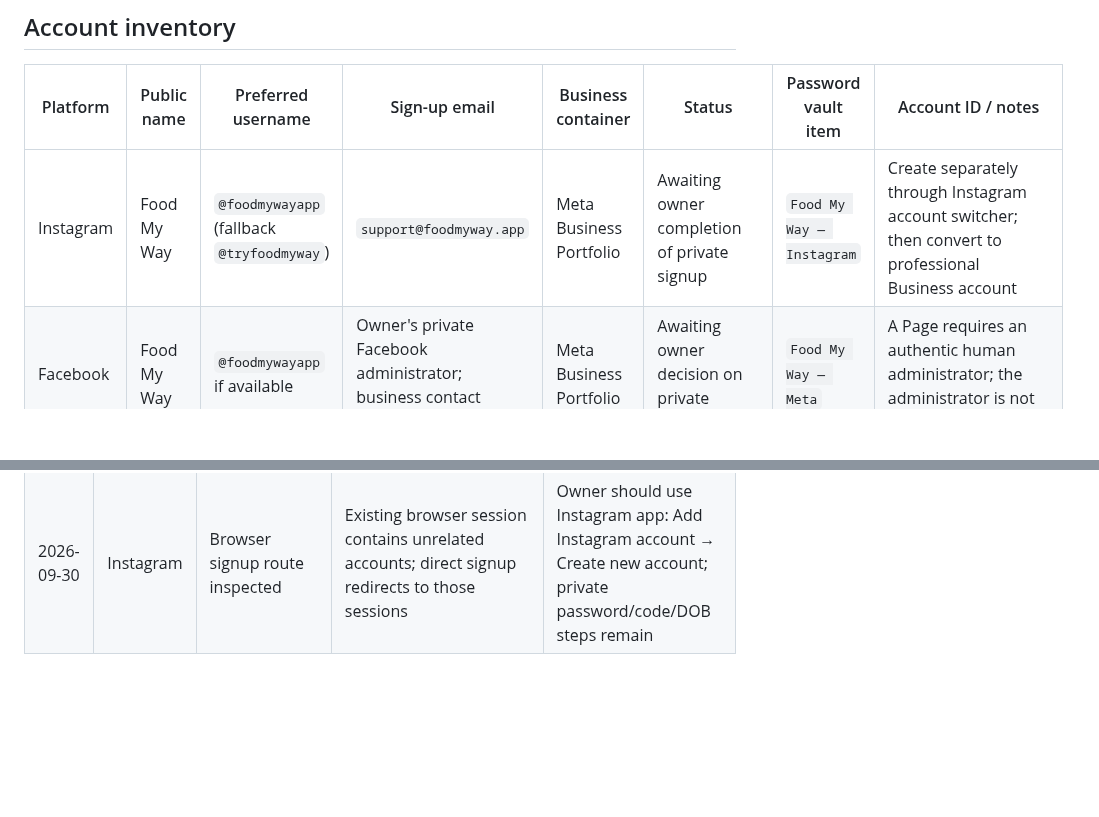
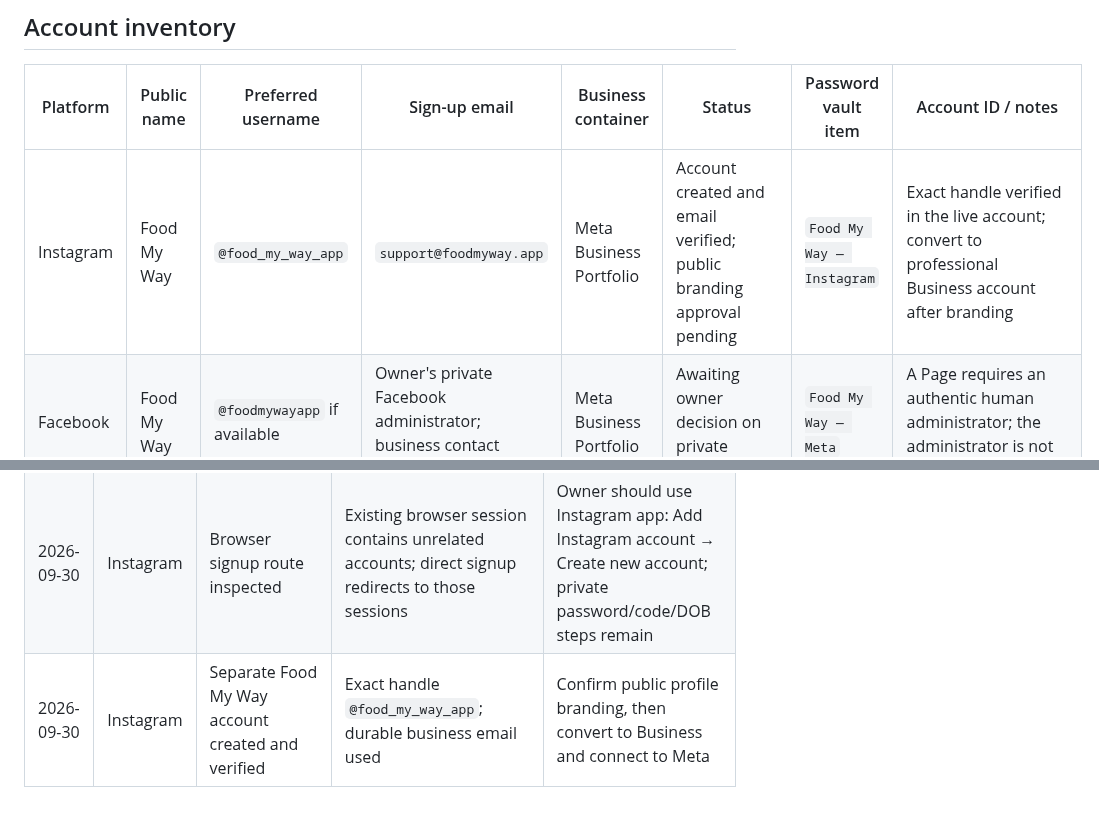
Before and after one commit to smarmytank-ui/Pickyeater, a Markdown page: SOCIAL_ACCOUNT_REGISTRY.md, 2 parts joined by grey strips. GitHub-like rendering; blank space fills up the shorter version.

Commit message:
Record Food My Way Instagram account

```diff
--- a/SOCIAL_ACCOUNT_REGISTRY.md
+++ b/SOCIAL_ACCOUNT_REGISTRY.md
@@ -41,7 +41,7 @@ Complete and record each item immediately after an account is created:
 
 | Platform | Public name | Preferred username | Sign-up email | Business container | Status | Password vault item | Account ID / notes |
 |---|---|---|---|---|---|---|---|
-| Instagram | Food My Way | `@foodmywayapp` (fallback `@tryfoodmyway`) | `support@foodmyway.app` | Meta Business Portfolio | Awaiting owner completion of private signup | `Food My Way — Instagram` | Create separately through Instagram account switcher; then convert to professional Business account |
+| Instagram | Food My Way | `@food_my_way_app` | `support@foodmyway.app` | Meta Business Portfolio | Account created and email verified; public branding approval pending | `Food My Way — Instagram` | Exact handle verified in the live account; convert to professional Business account after branding |
 | Facebook | Food My Way | `@foodmywayapp` if available | Owner's private Facebook administrator; business contact `support@foodmyway.app` | Meta Business Portfolio | Awaiting owner decision on private administrator | `Food My Way — Meta` | A Page requires an authentic human administrator; the administrator is not shown publicly |
 | Meta Business | Food My Way / TP Biz Op LLC | n/a | `support@foodmyway.app` | TP Biz Op LLC | Awaiting owner decision on private administrator | `Food My Way — Meta` | Pacific time; USD; connect Page and Instagram |
 | TikTok | Food My Way | `@foodmywayapp` | `support@foodmyway.app` | TikTok Business Center | Existing Picky Eater account must be inspected first | `Food My Way — TikTok` | Decide whether to rename or create fresh before submission |
@@ -68,3 +68,4 @@ Record account creation date, exact account ID, linked assets, verification stat
 | 2026-09-30 | TikTok | Advertiser form audited and corrected | Industry and spend range selected by owner; Los Angeles time and USD verified | Confirm changing contact name to Paul Horvat, opting out of Beta Tester Program, and final Continue submission |
 | 2026-09-30 | TikTok | Advertiser onboarding submitted and verified | Advertiser ID `7691373556810366996`; account name `TP Biz Op LLC_adv`; beta enrollment off | Link/verify TikTok Business Center, configure the public profile, and enable two-factor authentication |
 | 2026-09-30 | Instagram | Browser signup route inspected | Existing browser session contains unrelated accounts; direct signup redirects to those sessions | Owner should use Instagram app: Add Instagram account → Create new account; private password/code/DOB steps remain |
+| 2026-09-30 | Instagram | Separate Food My Way account created and verified | Exact handle `@food_my_way_app`; durable business email used | Confirm public profile branding, then convert to Business and connect to Meta |
```
Also changed, not shown: SOCIAL_LAUNCH_READINESS.md (+6 -6 lines).
